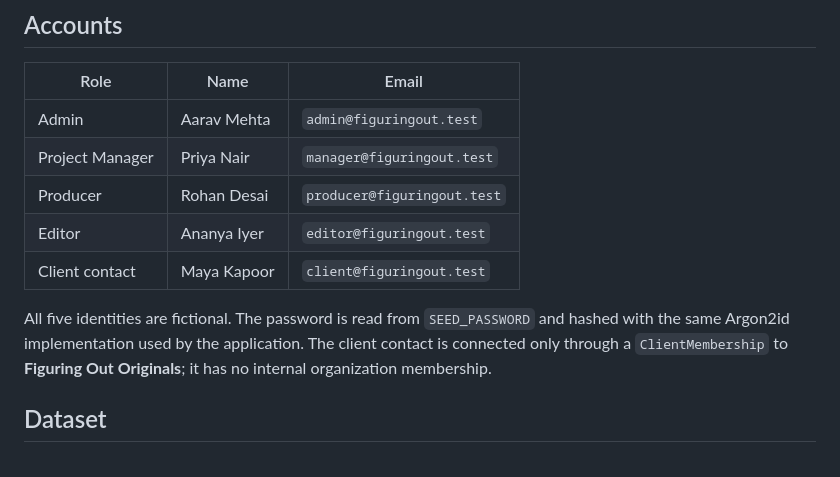
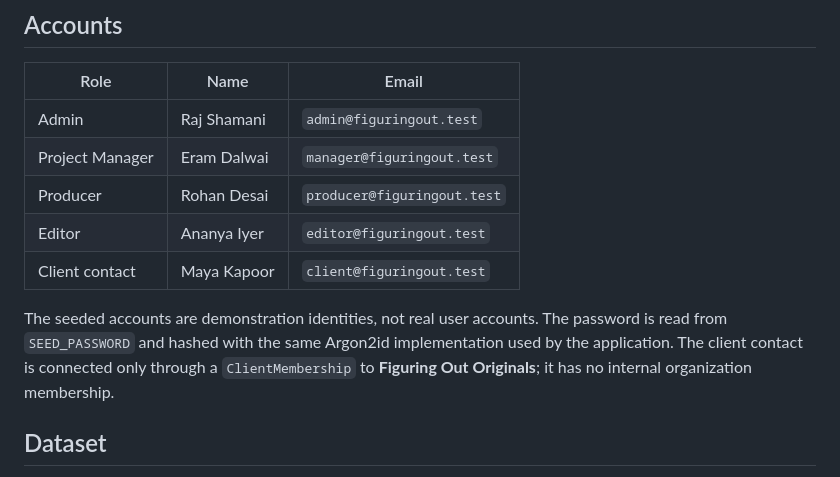
Before and after one commit to Pratham21223/StudioOS, a Markdown page: docs/seed-data.md, the part around the change. Drawn GitHub-style.

```diff
--- a/docs/seed-data.md
+++ b/docs/seed-data.md
@@ -14,14 +14,14 @@ organizations, users, clients, projects, content, tasks, reviews, or notificatio
 
 | Role | Name | Email |
 |---|---|---|
-| Admin | Aarav Mehta | `admin@figuringout.test` |
-| Project Manager | Priya Nair | `manager@figuringout.test` |
+| Admin | Raj Shamani | `admin@figuringout.test` |
+| Project Manager | Eram Dalwai | `manager@figuringout.test` |
 | Producer | Rohan Desai | `producer@figuringout.test` |
 | Editor | Ananya Iyer | `editor@figuringout.test` |
 | Client contact | Maya Kapoor | `client@figuringout.test` |
 
-All five identities are fictional. The password is read from `SEED_PASSWORD` and hashed with the
-same Argon2id implementation used by the application. The client contact is connected only through
+The seeded accounts are demonstration identities, not real user accounts. The password is read from
+`SEED_PASSWORD` and hashed with the same Argon2id implementation used by the application. The client contact is connected only through
 a `ClientMembership` to **Figuring Out Originals**; it has no internal organization membership.
 
 ## Dataset
```
Also changed, not shown: README.md (+2 -0 lines), docs/screenshots/content-board.png (added), 5 other files.
